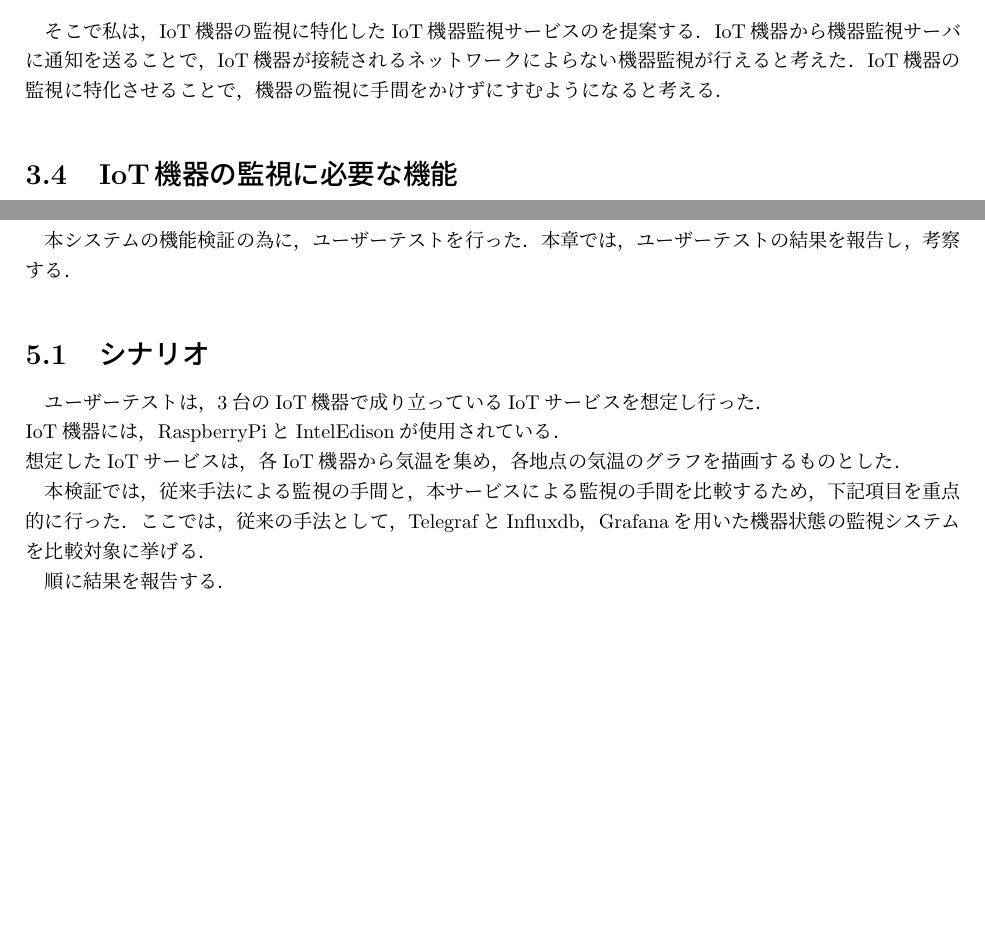
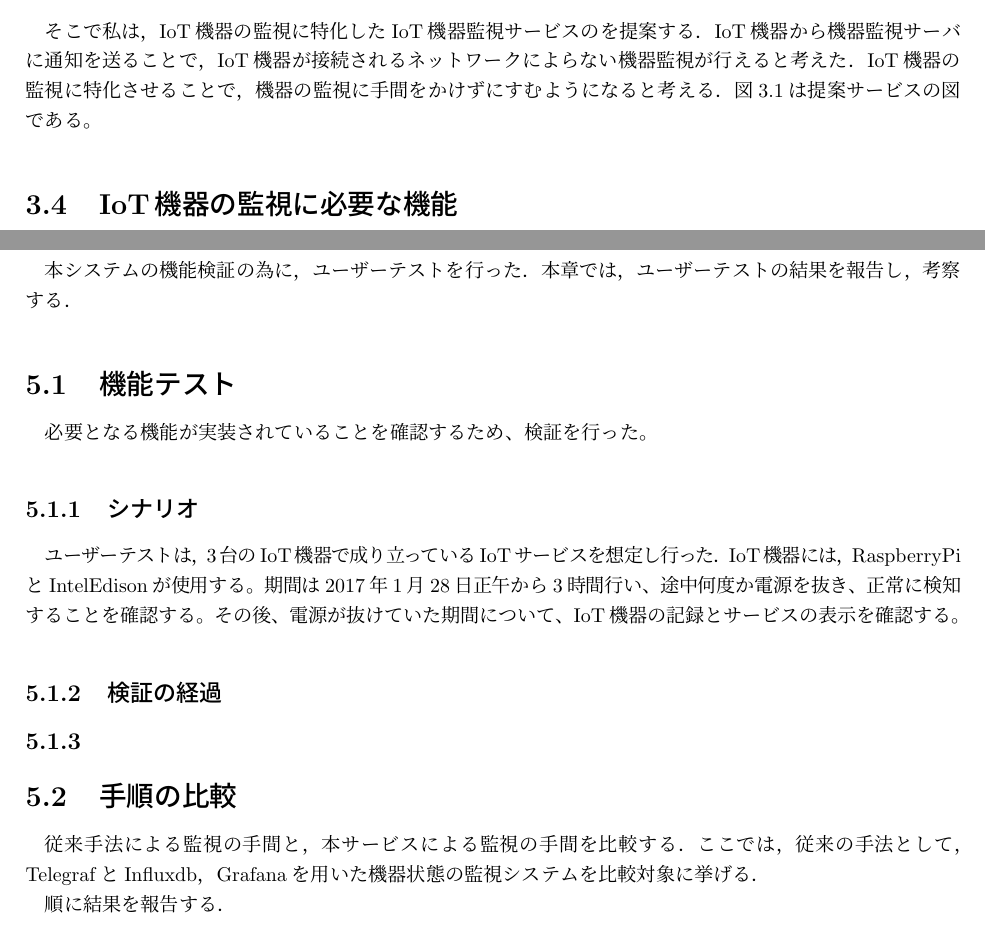
Before and after one commit to miyasakakoki/MasterThesis, a LaTeX thesis (thesis.tex, which reads evaluation.tex, proposal.tex): two parts of pages 10 and 24 of 28 before the commit and two parts of pages 10 and 25 of 29 after it, joined at a grey line, cut so that both start at the same text, the shorter picture padded with empty space. Compiled offline with pLaTeX and dvipdfmx; a LaTeX package or settings file that is missing is left out.

Commit message:
5賞を少し変更した

```diff
--- a/evaluation.tex
+++ b/evaluation.tex
@@ -1,16 +1,27 @@
 本システムの機能検証の為に，ユーザーテストを行った．
 本章では，ユーザーテストの結果を報告し，考察する．
 
-\section{シナリオ}
-ユーザーテストは，3台のIoT機器で成り立っているIoTサービスを想定し行った．\\
-IoT機器には，RaspberryPiとIntelEdisonが使用されている．\\
-想定したIoTサービスは，各IoT機器から気温を集め，各地点の気温のグラフを描画するものとした．
+\section{機能テスト}
+必要となる機能が実装されていることを確認するため、検証を行った。
 
-本検証では，従来手法による監視の手間と，本サービスによる監視の手間を比較するため，下記項目を重点的に行った．
+\subsection{シナリオ}
+ユーザーテストは，3台のIoT機器で成り立っているIoTサービスを想定し行った．
+IoT機器には，RaspberryPiとIntelEdisonが使用する。
+%IoT機器の図
+期間は2017年1月28日正午から3時間行い、途中何度か電源を抜き、正常に検知することを確認する。
+その後、電源が抜けていた期間について、IoT機器の記録とサービスの表示を確認する。
+
+\subsection{検証の経過}
+
+\subsection{}
+
+
+\section{手順の比較}
+従来手法による監視の手間と，本サービスによる監視の手間を比較する．
 ここでは，従来の手法として，TelegrafとInfluxdb，Grafanaを用いた機器状態の監視システムを比較対象に挙げる．
 
 順に結果を報告する．
-\section{機器監視サーバーの構築}
+\subsection{機器監視サーバーの構築}
 従来の手法では，機器監視をするために，次の様な手間があった．
 \begin{enumerate}
 \item 機器監視の為にサーバーを用意する
--- a/proposal.tex
+++ b/proposal.tex
@@ -25,3 +25,4 @@ IoT機器が正常に動作していない事が分かった場合，正確に
 そこで私は，IoT機器の監視に特化したIoT機器監視サービスのを提案する．
 IoT機器から機器監視サーバに通知を送ることで，IoT機器が接続されるネットワークによらない機器監視が行えると考えた．
 IoT機器の監視に特化させることで，機器の監視に手間をかけずにすむようになると考える．
+図\ref{fig:proposal_system}は提案サービスの図である。
@@ -28,3 +33,5 @@ IoT機器の監視に特化させることで，機器の監視に手間をか
+\label{fig:proposal_system}
+\end{figure}
 
 
 \section{IoT機器の監視に必要な機能}%3.2
```
Also changed, not shown: issue.tex (+2 -2 lines), images/proposal_system.png (added), thesis.pdf, evaluation.tex (2 more changed lines), proposal.tex (4 more changed lines), 1 other file.
